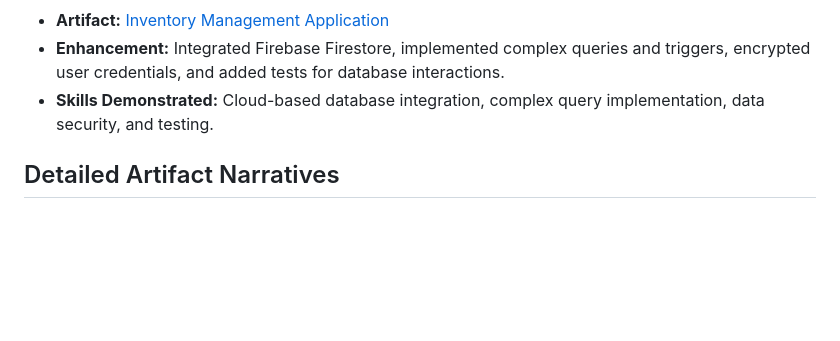
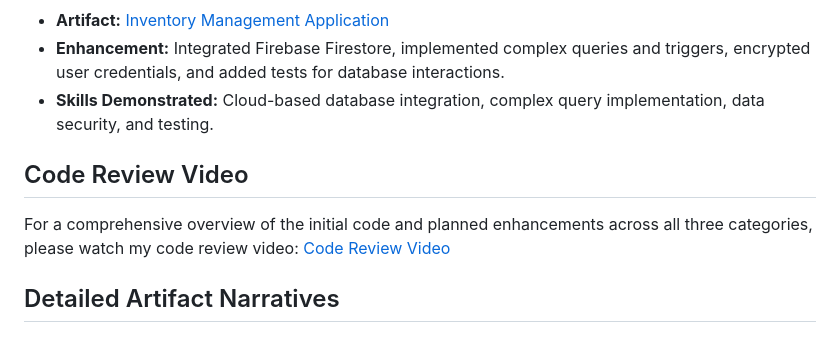
Before and after one commit to Saugat-Niroula/ePortfolio-CS499, a Markdown page: README.md, the part around the change. Rendered like a GitHub page; blank space fills up the shorter version.

```diff
--- a/README.md
+++ b/README.md
@@ -42,6 +42,10 @@ The artifacts included in my ePortfolio reflect the comprehensive skill set I ha
 - **Enhancement:** Integrated Firebase Firestore, implemented complex queries and triggers, encrypted user credentials, and added tests for database interactions.
 - **Skills Demonstrated:** Cloud-based database integration, complex query implementation, data security, and testing.
 
+## Code Review Video
+For a comprehensive overview of the initial code and planned enhancements across all three categories, please watch my code review video: [Code Review Video](https://github.com/Saugat-Niroula/ePortfolio-CS499/blob/main/Initida%20Code%20Review%20Video.mp4)
+
+
 ## Detailed Artifact Narratives
 
 ### Software Design and Engineering Artifact
```
